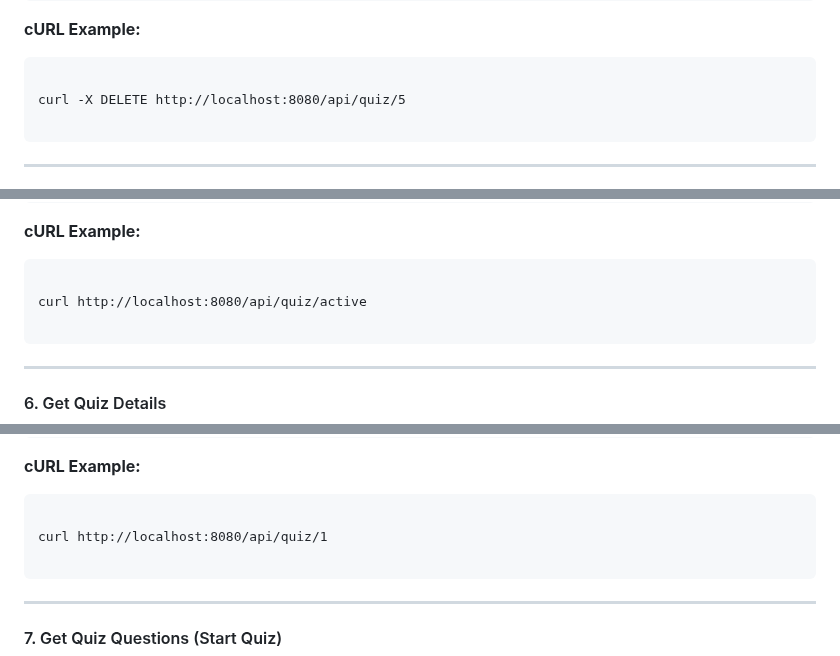
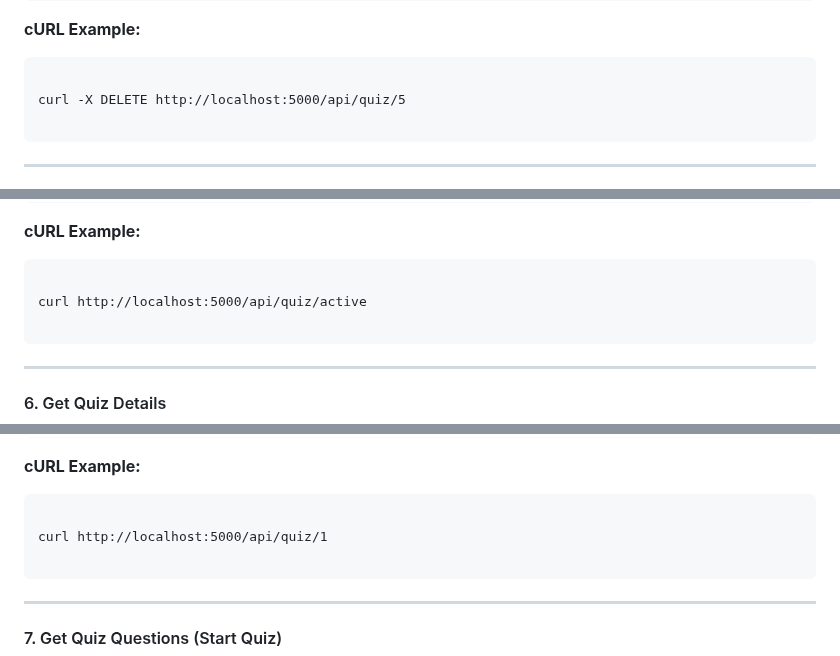
Before and after one commit to Vickyjha997/Verto-Quiz-app-Fullstack, a Markdown page: README.md, 3 parts joined by grey strips. Rendered like a GitHub page.

````diff
--- a/README.md
+++ b/README.md
@@ -460,7 +460,7 @@ Delete a quiz and all associated questions.
 **cURL Example:**
 ```
 
-curl -X DELETE http://localhost:8080/api/quiz/5
+curl -X DELETE http://localhost:5000/api/quiz/5
 
 ```
 
@@ -496,7 +496,7 @@ Get all quizzes currently within their time window.
 **cURL Example:**
 ```
 
-curl http://localhost:8080/api/quiz/active
+curl http://localhost:5000/api/quiz/active
 
 ```
 
@@ -531,7 +531,7 @@ Get detailed information about a specific quiz.
 **cURL Example:**
 ```
 
-curl http://localhost:8080/api/quiz/1
+curl http://localhost:5000/api/quiz/1
 
 ```
 
````
Also changed, not shown: other parts of README.md (+21 -21 lines).
